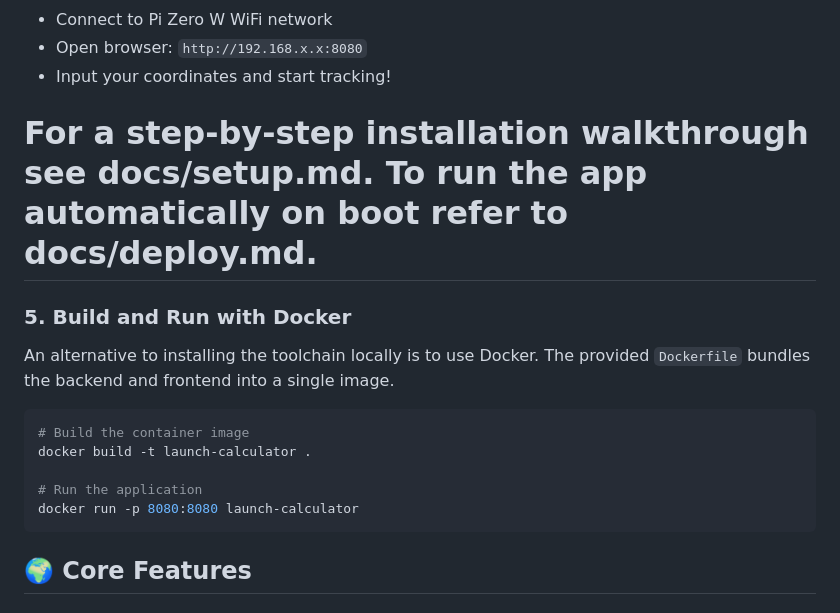
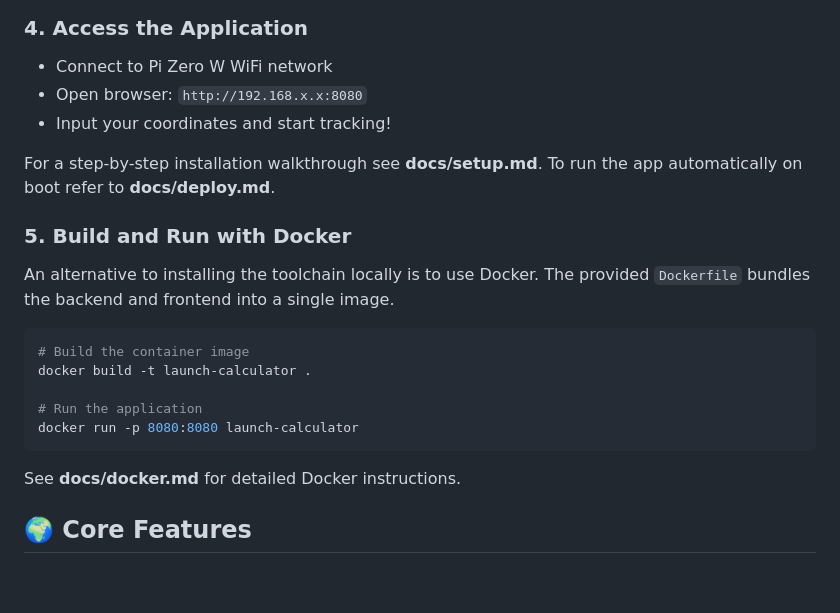
Before and after one commit to Benjamin-Hogan/Launch-Calculator, a Markdown page: README.md, the part around the change. Rendered like a GitHub page; blank space fills up the shorter version.

Commit message:
Add Docker usage documentation

````diff
--- a/README.md
+++ b/README.md
@@ -116,7 +116,6 @@ cp -r dist/* ../backend/src/main/resources/static/
 
 For a step-by-step installation walkthrough see **docs/setup.md**. To run the
 app automatically on boot refer to **docs/deploy.md**.
-=======
 ### 5. Build and Run with Docker
 An alternative to installing the toolchain locally is to use Docker. The
 provided `Dockerfile` bundles the backend and frontend into a single image.
@@ -128,6 +127,7 @@ docker build -t launch-calculator .
 # Run the application
 docker run -p 8080:8080 launch-calculator
 ```
+See **docs/docker.md** for detailed Docker instructions.
 
 ## 🌍 Core Features
 
````
Also changed, not shown: docs/docker.md (added, +34 -0 lines).
